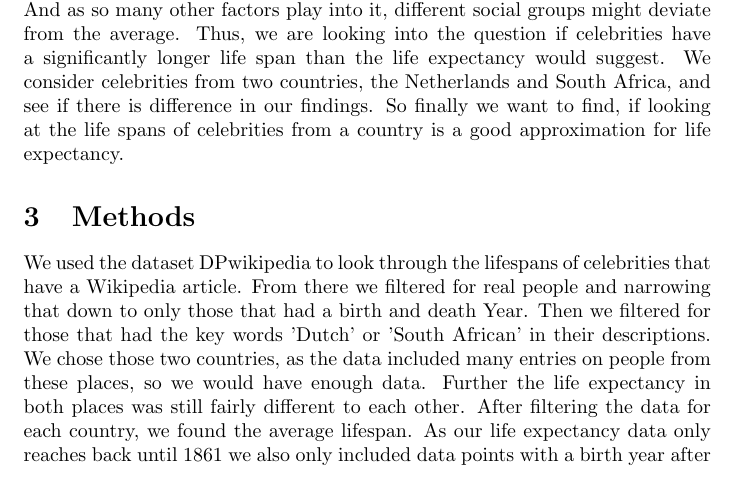
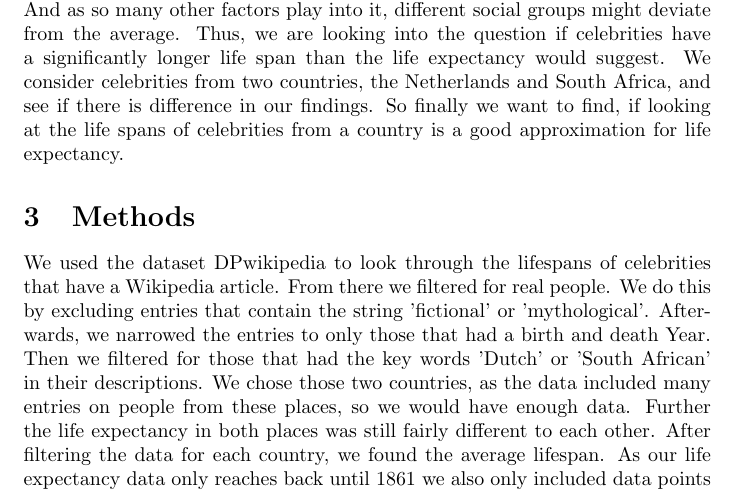
Before and after one commit to MiaFia/NewPirates, a LaTeX document (Proposal.tex): part of page 1 of 2, cut so that both start at the same text. Compiled offline with pdfLaTeX.

Commit message:
Update Proposal.tex

```diff
--- a/Proposal.tex
+++ b/Proposal.tex
@@ -19,7 +19,7 @@ Many factors influence a person's life expectancy. Diet, genetics, and country o
 So as life expectancy is an average, it is not perfect to predict people's life span. And as so many other factors play into it, different social groups might deviate from the average. Thus, we are looking into the question if celebrities have a significantly longer life span than the life expectancy would suggest. We consider celebrities from two countries, the Netherlands and South Africa, and see if there is difference in our findings. So finally we want to find, if looking at the life spans of celebrities from a country is a good approximation for life expectancy.
 
 \section{Methods}
-We used the dataset DPwikipedia to look through the lifespans of celebrities that have a Wikipedia article. From there we filtered for real people and narrowing that down to only those that had a birth and death Year. Then we filtered for those that had the key words 'Dutch' or 'South African' in their descriptions. We chose those two countries, as the data included many entries on people from these places, so we would have enough data. Further the life expectancy in both places was still fairly different to each other. After filtering the data for each country, we found the average lifespan. As our life expectancy data only reaches back until 1861 we also only included data points with a birth year after that of the first data point. We then averaged all the lifespans and the life expectancies from all years since then. We assumed men and women to be 50\% of the population.
+We used the dataset DPwikipedia to look through the lifespans of celebrities that have a Wikipedia article. From there we filtered for real people. We do this by excluding entries that contain the string 'fictional' or 'mythological'. Afterwards, we narrowed the entries to only those that had a birth and death Year. Then we filtered for those that had the key words 'Dutch' or 'South African' in their descriptions. We chose those two countries, as the data included many entries on people from these places, so we would have enough data. Further the life expectancy in both places was still fairly different to each other. After filtering the data for each country, we found the average lifespan. As our life expectancy data only reaches back until 1861 we also only included data points with a birth year after that of the first data point. We then averaged all the lifespans and the life expectancies from all years since then. We assumed men and women to be 50\% of the population.
 
 
 \section{Proposal for rest of the week}
```
